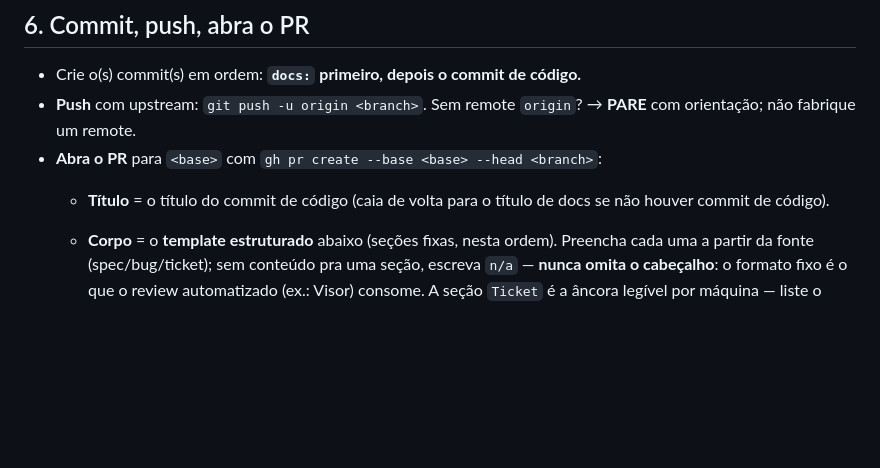
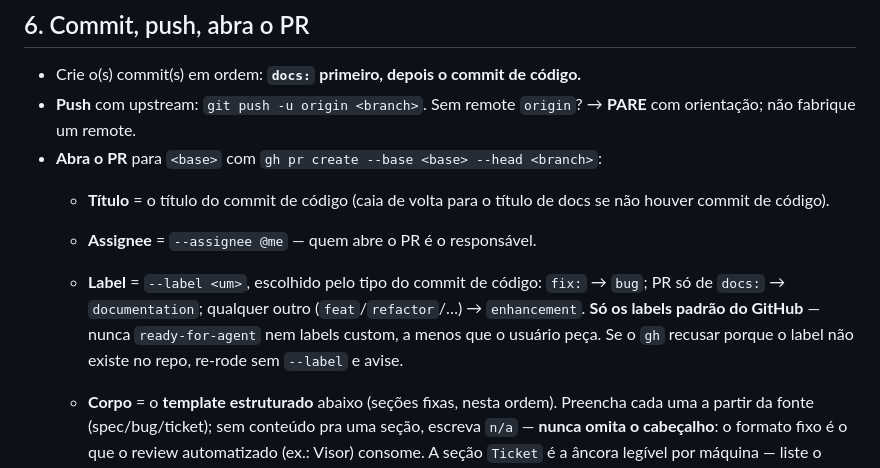
Before and after one commit to Falcao-Tech/noclaf-skills, a Markdown page: commands/ship.md, the part around the change. Rendered like a GitHub page; blank space fills up the shorter version.

Commit message:
feat: improve ship skill with pr assign & tag

```diff
--- a/commands/ship.md
+++ b/commands/ship.md
@@ -95,6 +95,8 @@ Mostre ao usuário e **espere aprovação explícita**:
 - **Push** com upstream: `git push -u origin <branch>`. Sem remote `origin`? → **PARE** com orientação; não fabrique um remote.
 - **Abra o PR** para `<base>` com `gh pr create --base <base> --head <branch>`:
   - **Título** = o título do commit de código (caia de volta para o título de docs se não houver commit de código).
+  - **Assignee** = `--assignee @me` — quem abre o PR é o responsável.
+  - **Label** = `--label <um>`, escolhido pelo tipo do commit de código: `fix:` → `bug`; PR só de `docs:` → `documentation`; qualquer outro (`feat`/`refactor`/…) → `enhancement`. **Só os labels padrão do GitHub** — nunca `ready-for-agent` nem labels custom, a menos que o usuário peça. Se o `gh` recusar porque o label não existe no repo, re-rode sem `--label` e avise.
   - **Corpo** = o **template estruturado** abaixo (seções fixas, nesta ordem). Preencha cada
     uma a partir da fonte (spec/bug/ticket); sem conteúdo pra uma seção, escreva `n/a` —
     **nunca omita o cabeçalho**: o formato fixo é o que o review automatizado (ex.: Visor)
```
Also changed, not shown: 1 other file.
